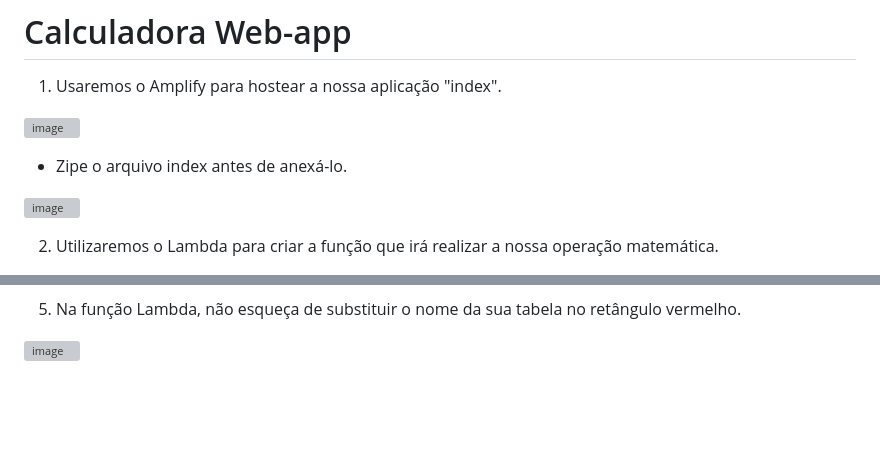
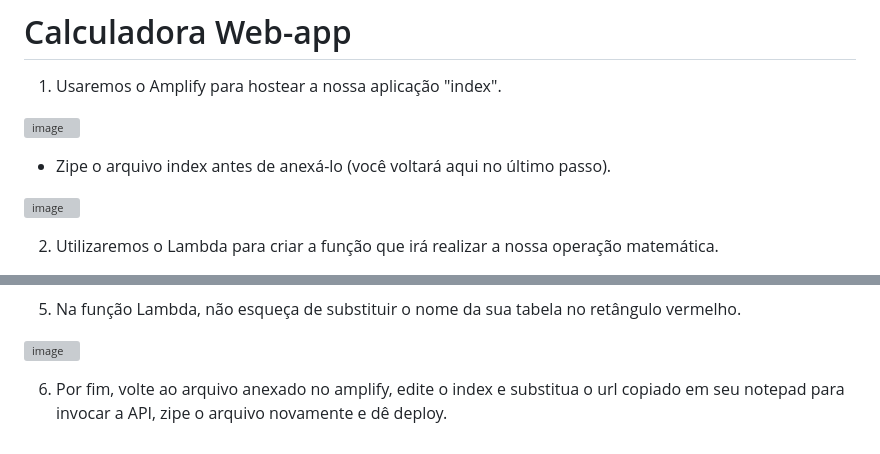
Before and after one commit to igorlipe52/Projetos-AWS, a Markdown page: Web-app/README.md, 2 parts joined by grey strips. Drawn GitHub-style; blank space fills up the shorter version; grey boxes are pictures that could not be loaded.

```diff
--- a/Web-app/README.md
+++ b/Web-app/README.md
@@ -4,7 +4,7 @@
 
 ![image](https://github.com/igorlipe52/Projetos-AWS/assets/140567532/e428688b-6909-4c6d-aacc-c7075c538d2c)
 
-* Zipe o arquivo index antes de anexá-lo.
+* Zipe o arquivo index antes de anexá-lo (você voltará aqui no último passo).
 
 ![image](https://github.com/igorlipe52/Projetos-AWS/assets/140567532/2b121e5d-6854-471f-9556-397d3c51dd3d)
 
@@ -67,3 +67,5 @@
    5) Na função Lambda, não esqueça de substituir o nome da sua tabela no retângulo vermelho.
 
    ![image](https://github.com/igorlipe52/Projetos-AWS/assets/140567532/fa9587e3-f1ee-43cc-b012-3253c4e64833)
+
+   6) Por fim, volte ao arquivo anexado no amplify, edite o index e substitua o url copiado em seu notepad para invocar a API, zipe o arquivo novamente e dê deploy.
```
